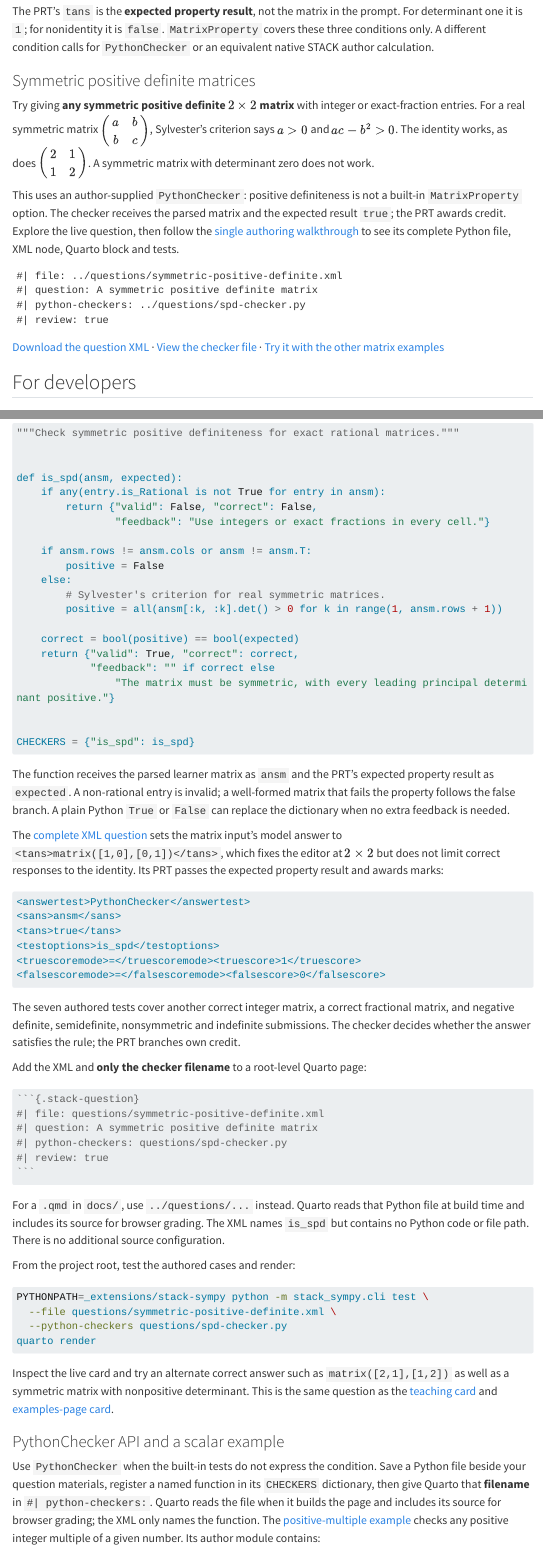
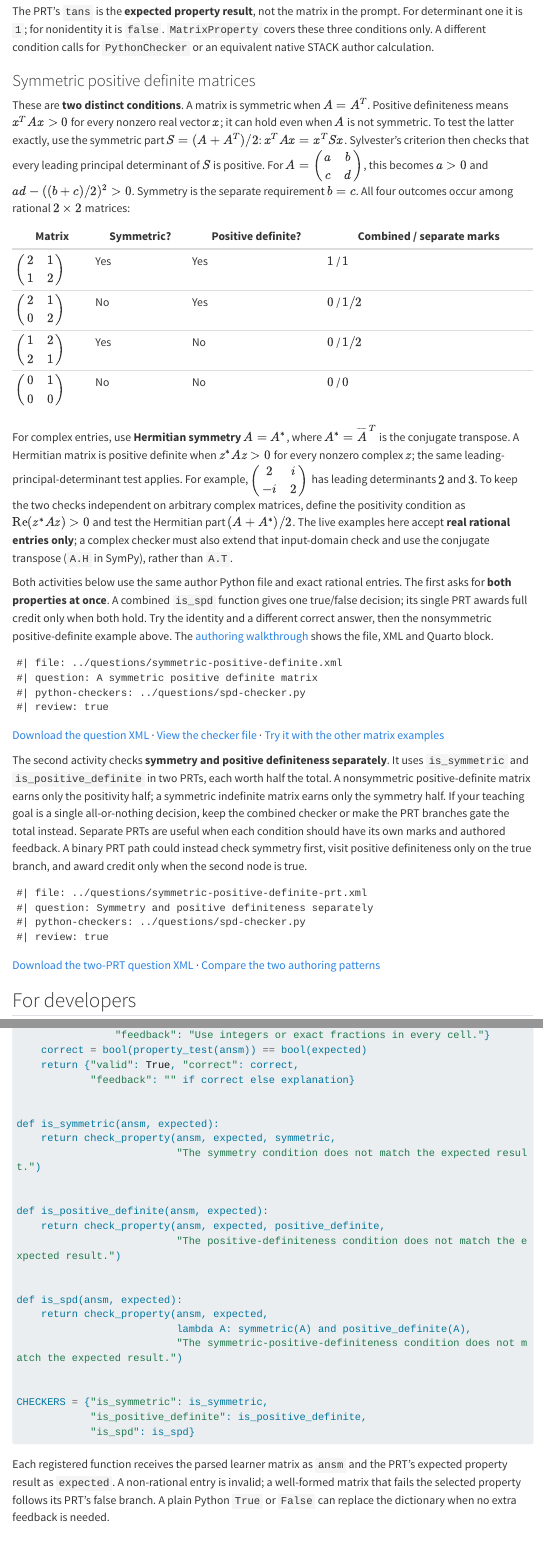
Before and after one commit to Erasmus-CTM/ctm-stack, a Quarto document (docs/python-checker-api.qmd): the page in a window 1100 px wide, from 1950 px down, and a second part further down, joined at a grey line. Rendered offline with R 4.5, knitr and Pandoc in place of Quarto, with nearby package versions; menus at the side of the page are left out; long lines of code are wrapped.

Commit message:
Separate symmetry and positive definiteness with two scoring examples

````diff
--- a/docs/matrix-input.qmd
+++ b/docs/matrix-input.qmd
@@ -17,12 +17,15 @@ before adapting one.
 | A particular matrix | `AlgEquiv` compares dimensions and corresponding entries; `EqualComAss` also checks written form. | The expected matrix. |
 | Any basis of a null, column or row space | `IsBasis` checks membership, independence and completeness. | The original matrix $A$, with `nullspace`, `columnspace` or `rowspace` selected. |
 | Integer entries, a given determinant or nonidentity | Separate `MatrixProperty` nodes can give separate marks. | The expected property result: `true`, an exact determinant such as `1`, or `false`. |
-| Another condition, such as symmetric positive definiteness | A named `PythonChecker` function in an author file. | The value the function needs, such as `true` for the [SPD example](../examples.qmd#symmetric-positive-definite-matrix). |
+| Another condition, such as symmetry or positive definiteness | A named `PythonChecker` function in an author file. Combine conditions in one PRT or give them separate marks in two PRTs. | The value the function needs, such as `true` for the [SPD examples](../examples.qmd#symmetric-positive-definite-matrix). |
 
 An entry-by-entry check would reject many correct answers to “give any
 basis” or “give any matrix satisfying these conditions.” See [Python answer
 tests](python-checker-api.qmd) for the choice and the [complete SPD authoring
-walkthrough](python-checker-api.qmd#author-the-spd-checker) for a custom rule.
+walkthrough](python-checker-api.qmd#author-the-spd-checker) for combined and
+separately weighted symmetry/positive-definiteness rules. Positive
+definiteness means $x^T A x>0$ for every nonzero real $x$; a nonsymmetric
+matrix can meet it, so it is a separate condition from $A=A^T$.
 An equivalent native Moodle STACK question needs corresponding Maxima checks;
 these Python test names are specific to this port.
 
--- a/docs/python-checker-api.qmd
+++ b/docs/python-checker-api.qmd
@@ -81,18 +81,39 @@ calls for `PythonChecker` or an equivalent native STACK author calculation.
 
 ### Symmetric positive definite matrices {#symmetric-positive-definite-matrices}
 
-Try giving **any symmetric positive definite $2\times2$ matrix** with
-integer or exact-fraction entries. For a real symmetric matrix
-$\begin{pmatrix}a&b\\b&c\end{pmatrix}$, Sylvester's criterion says
-$a>0$ and $ac-b^2>0$. The identity works, as does
-$\begin{pmatrix}2&1\\1&2\end{pmatrix}$. A symmetric matrix with determinant
-zero does not work.
+These are **two distinct conditions**. A matrix is symmetric when $A=A^T$.
+Positive definiteness means $x^T A x>0$ for every nonzero real vector $x$;
+it can hold even when $A$ is not symmetric. To test the latter exactly, use
+the symmetric part $S=(A+A^T)/2$: $x^T A x=x^T Sx$. Sylvester's criterion
+then checks that every leading principal determinant of $S$ is positive.
+For $A=\begin{pmatrix}a&b\\c&d\end{pmatrix}$, this becomes
+$a>0$ and $ad-((b+c)/2)^2>0$. Symmetry is the separate requirement
+$b=c$. All four outcomes occur among rational $2\times2$ matrices:
 
-This uses an author-supplied `PythonChecker`: positive definiteness is not a
-built-in `MatrixProperty` option. The checker receives the parsed matrix and
-the expected result `true`; the PRT awards credit. Explore the live question,
-then follow the [single authoring walkthrough](#author-the-spd-checker) to
-see its complete Python file, XML node, Quarto block and tests.
+| Matrix | Symmetric? | Positive definite? | Combined / separate marks |
+|---|---|---|---|
+| $\begin{pmatrix}2&1\\1&2\end{pmatrix}$ | Yes | Yes | $1$ / $1$ |
+| $\begin{pmatrix}2&1\\0&2\end{pmatrix}$ | No | Yes | $0$ / $1/2$ |
+| $\begin{pmatrix}1&2\\2&1\end{pmatrix}$ | Yes | No | $0$ / $1/2$ |
+| $\begin{pmatrix}0&1\\0&0\end{pmatrix}$ | No | No | $0$ / $0$ |
+
+For complex entries, use **Hermitian symmetry** $A=A^*$, where
+$A^*=\overline A^{\,T}$ is the conjugate transpose. A Hermitian matrix is
+positive definite when $z^*Az>0$ for every nonzero complex $z$; the same
+leading-principal-determinant test applies. For example,
+$\begin{pmatrix}2&i\\-i&2\end{pmatrix}$ has leading determinants $2$ and $3$.
+To keep the two checks independent on arbitrary complex matrices, define
+the positivity condition as $\operatorname{Re}(z^*Az)>0$ and test the Hermitian
+part $(A+A^*)/2$. The live examples here accept **real rational entries only**;
+a complex checker must also extend that input-domain check and use the
+conjugate transpose (`A.H` in SymPy), rather than `A.T`.
+
+Both activities below use the same author Python file and exact rational
+entries. The first asks for **both properties at once**. A combined `is_spd`
+function gives one true/false decision; its single PRT awards full credit only
+when both hold. Try the identity and a different correct answer, then the
+nonsymmetric positive-definite example above. The [authoring walkthrough](#author-the-spd-checker)
+shows the file, XML and Quarto block.
 
 ```{.stack-question #docs-spd-matrix}
 #| file: ../questions/symmetric-positive-definite.xml
@@ -104,6 +125,26 @@ see its complete Python file, XML node, Quarto block and tests.
 [Download the question XML](../questions/symmetric-positive-definite.xml) ·
 [View the checker file](../questions/spd-checker.py) ·
 [Try it with the other matrix examples](../examples.qmd#symmetric-positive-definite-matrix)
+
+The second activity checks **symmetry and positive definiteness separately**.
+It uses `is_symmetric` and `is_positive_definite` in two PRTs, each worth half
+the total. A nonsymmetric positive-definite matrix earns only the positivity
+half; a symmetric indefinite matrix earns only the symmetry half. If your
+teaching goal is a single all-or-nothing decision, keep the combined checker
+or make the PRT branches gate the total instead. Separate PRTs are useful
+when each condition should have its own marks and authored feedback. A binary
+PRT path could instead check symmetry first, visit positive definiteness only
+on the true branch, and award credit only when the second node is true.
+
+```{.stack-question #docs-spd-separate}
+#| file: ../questions/symmetric-positive-definite-prt.xml
+#| question: Symmetry and positive definiteness separately
+#| python-checkers: ../questions/spd-checker.py
+#| review: true
+```
+
+[Download the two-PRT question XML](../questions/symmetric-positive-definite-prt.xml) ·
+[Compare the two authoring patterns](#author-the-spd-checker)
 
 ## For developers
 
@@ -146,33 +189,55 @@ positive leading principal determinants:
 
 ```python
-"""Check symmetric positive definiteness for exact rational matrices."""
+"""Check symmetry and positive definiteness for exact rational matrices."""
+
+
+def symmetric(A):
+    return A.rows == A.cols and A == A.T
+
+
+def positive_definite(A):
+    if A.rows != A.cols:
+        return False
+    # x.T*A*x equals x.T*S*x, including when A is not symmetric.
+    S = (A + A.T) / 2
+    return all(S[:k, :k].det() > 0 for k in range(1, S.rows + 1))
+
+
+def check_property(ansm, expected, property_test, explanation):
+    if any(entry.is_Rational is not True for entry in ansm):
+        return {"valid": False, "correct": False,
+                "feedback": "Use integers or exact fractions in every cell."}
+    correct = bool(property_test(ansm)) == bool(expected)
+    return {"valid": True, "correct": correct,
+            "feedback": "" if correct else explanation}
+
+
+def is_symmetric(ansm, expected):
+    return check_property(ansm, expected, symmetric,
+                          "The symmetry condition does not match the expected result.")
+
+
+def is_positive_definite(ansm, expected):
+    return check_property(ansm, expected, positive_definite,
+                          "The positive-definiteness condition does not match the expected result.")
 
 
 def is_spd(ansm, expected):
-    if any(entry.is_Rational is not True for entry in ansm):
-        return {"valid": False, "correct": False,
-                "feedback": "Use integers or exact fractions in every cell."}
-
-    if ansm.rows != ansm.cols or ansm != ansm.T:
-        positive = False
-    else:
-        # Sylvester's criterion for real symmetric matrices.
-        positive = all(ansm[:k, :k].det() > 0 for k in range(1, ansm.rows + 1))
-
-    correct = bool(positive) == bool(expected)
-    return {"valid": True, "correct": correct,
-            "feedback": "" if correct else
-                "The matrix must be symmetric, with every leading principal determinant positive."}
+    return check_property(ansm, expected,
+                          lambda A: symmetric(A) and positive_definite(A),
+                          "The symmetric-positive-definiteness condition does not match the expected result.")
 
 
-CHECKERS = {"is_spd": is_spd}
+CHECKERS = {"is_symmetric": is_symmetric,
+            "is_positive_definite": is_positive_definite,
+            "is_spd": is_spd}
 ```
 
-The function receives the parsed learner matrix as `ansm` and the PRT's
-expected property result as `expected`. A non-rational entry is invalid; a
-well-formed matrix that fails the property follows the false branch. A plain
-Python `True` or `False` can replace the dictionary when no extra feedback is
-needed.
+Each registered function receives the parsed learner matrix as `ansm` and
+the PRT's expected property result as `expected`. A non-rational entry is
+invalid; a well-formed matrix that fails the selected property follows its
+PRT's false branch. A plain Python `True` or `False` can replace the
+dictionary when no extra feedback is needed.
 
 The [complete XML question](../questions/symmetric-positive-definite.xml)
 sets the matrix input's model answer to `<tans>matrix([1,0],[0,1])</tans>`,
@@ -188,7 +253,3 @@ the identity. Its PRT passes the expected property result and awards marks:
 <falsescoremode>=</falsescoremode><falsescore>0</falsescore>
 ```
 
-The seven authored tests cover another correct integer matrix, a correct
-fractional matrix, and negative definite, semidefinite, nonsymmetric and
-indefinite submissions. The checker decides whether the answer satisfies the
-rule; the PRT branches own credit.
@@ -195,2 +260 @@ rule; the PRT branches own credit.
 
-Add the XML and **only the checker filename** to a root-level Quarto page:
@@ -220,8 +309,8 @@ quarto render
 
 Inspect the live card and try an alternate correct answer such as
 `matrix([2,1],[1,2])` as well as a symmetric matrix with nonpositive
-determinant. This is the same question as the [teaching card](#symmetric-positive-definite-matrices)
-and [examples-page card](../examples.qmd#symmetric-positive-definite-matrix).
+determinant. Both scoring choices have [teaching cards](#symmetric-positive-definite-matrices)
+and [examples-page cards](../examples.qmd#symmetric-positive-definite-matrix).
 
 ### PythonChecker API and a scalar example
 
--- a/examples.qmd
+++ b/examples.qmd
@@ -211,17 +211,13 @@ choose](docs/python-checker-api.qmd#choose-the-mathematical-test).
 
 #### Symmetric positive definite matrix {#symmetric-positive-definite-matrix}
 
-Give any symmetric positive definite $2\times2$ matrix with integer or
-exact-fraction entries. If your answer is
-$\begin{pmatrix}a&b\\b&c\end{pmatrix}$, the checker requires $a>0$ and
-$ac-b^2>0$. Try the identity and then a different answer, such as
-$\begin{pmatrix}2&1\\1&2\end{pmatrix}$. A symmetric matrix with determinant
-zero does not pass.
-
-This condition uses an author-supplied `PythonChecker` because positive
-definiteness is outside the three built-in `MatrixProperty` conditions. See
-[the teaching explanation and live card](docs/python-checker-api.qmd#symmetric-positive-definite-matrices)
-or jump to the [single complete authoring walkthrough](docs/python-checker-api.qmd#author-the-spd-checker).
+Give any $2\times2$ matrix with **both** symmetry and positive definiteness,
+using integers or exact fractions. Symmetry means $A=A^T$; positive
+definiteness means $x^T A x>0$ for every nonzero real $x$. The identity and
+$\begin{pmatrix}2&1\\1&2\end{pmatrix}$ both pass. The combined `is_spd`
+checker makes one decision and its response tree awards full credit only for
+both conditions. Compare this with the separate-check question below, and
+see [all four mathematical outcomes](docs/python-checker-api.qmd#symmetric-positive-definite-matrices).
 
 ```{.stack-question #spd-example}
 #| file: questions/symmetric-positive-definite.xml
@@ -232,6 +228,26 @@ or jump to the [single complete authoring walkthrough](docs/python-checker-api.q
 
 [Download question XML](questions/symmetric-positive-definite.xml) ·
 [View the complete Python checker](questions/spd-checker.py)
+
+#### Symmetry and positive definiteness separately {#symmetry-and-positive-definiteness-separately}
+
+This version has two response trees. One checks symmetry; the other checks
+positive definiteness through $x^T A x>0$. Each condition earns half the
+marks. Try $\begin{pmatrix}2&1\\0&2\end{pmatrix}$: it is positive definite
+but not symmetric, so it earns the positivity half. Try
+$\begin{pmatrix}1&2\\2&1\end{pmatrix}$ for symmetry without positive
+definiteness. For the exact criterion and a four-case comparison, see the
+[teacher explanation](docs/python-checker-api.qmd#symmetric-positive-definite-matrices).
+
+```{.stack-question #spd-separate-example}
+#| file: questions/symmetric-positive-definite-prt.xml
+#| question: Symmetry and positive definiteness separately
+#| python-checkers: questions/spd-checker.py
+#| review: true
+```
+
+[Download the two-PRT XML](questions/symmetric-positive-definite-prt.xml) ·
+[See how to author either scoring policy](docs/python-checker-api.qmd#author-the-spd-checker)
 
 ### Rank and bases {#matrix-problems-from-ingmat-3a}
 
--- a/questions/spd-checker.py
+++ b/questions/spd-checker.py
@@ -1,21 +1,43 @@
-"""Check symmetric positive definiteness for exact rational matrices."""
+"""Check symmetry and positive definiteness for exact rational matrices."""
+
+
+def symmetric(A):
+    return A.rows == A.cols and A == A.T
+
+
+def positive_definite(A):
+    if A.rows != A.cols:
+        return False
+    # x.T*A*x equals x.T*S*x, including when A is not symmetric.
+    S = (A + A.T) / 2
+    return all(S[:k, :k].det() > 0 for k in range(1, S.rows + 1))
+
+
+def check_property(ansm, expected, property_test, explanation):
+    if any(entry.is_Rational is not True for entry in ansm):
+        return {"valid": False, "correct": False,
+                "feedback": "Use integers or exact fractions in every cell."}
+    correct = bool(property_test(ansm)) == bool(expected)
+    return {"valid": True, "correct": correct,
+            "feedback": "" if correct else explanation}
+
+
+def is_symmetric(ansm, expected):
+    return check_property(ansm, expected, symmetric,
+                          "The symmetry condition does not match the expected result.")
+
+
+def is_positive_definite(ansm, expected):
+    return check_property(ansm, expected, positive_definite,
+                          "The positive-definiteness condition does not match the expected result.")
 
 
 def is_spd(ansm, expected):
-    if any(entry.is_Rational is not True for entry in ansm):
-        return {"valid": False, "correct": False,
-                "feedback": "Use integers or exact fractions in every cell."}
-
-    if ansm.rows != ansm.cols or ansm != ansm.T:
-        positive = False
-    else:
-        # Sylvester's criterion for real symmetric matrices.
-        positive = all(ansm[:k, :k].det() > 0 for k in range(1, ansm.rows + 1))
-
-    correct = bool(positive) == bool(expected)
-    return {"valid": True, "correct": correct,
-            "feedback": "" if correct else
-                "The matrix must be symmetric, with every leading principal determinant positive."}
+    return check_property(ansm, expected,
+                          lambda A: symmetric(A) and positive_definite(A),
+                          "The symmetric-positive-definiteness condition does not match the expected result.")
 
 
-CHECKERS = {"is_spd": is_spd}
+CHECKERS = {"is_symmetric": is_symmetric,
+            "is_positive_definite": is_positive_definite,
+            "is_spd": is_spd}
````
Also changed, not shown: README.md, docs/audits/filename-checkers-and-spd.md, docs/python-checker-api.qmd (35 more changed lines), 5 other files.
